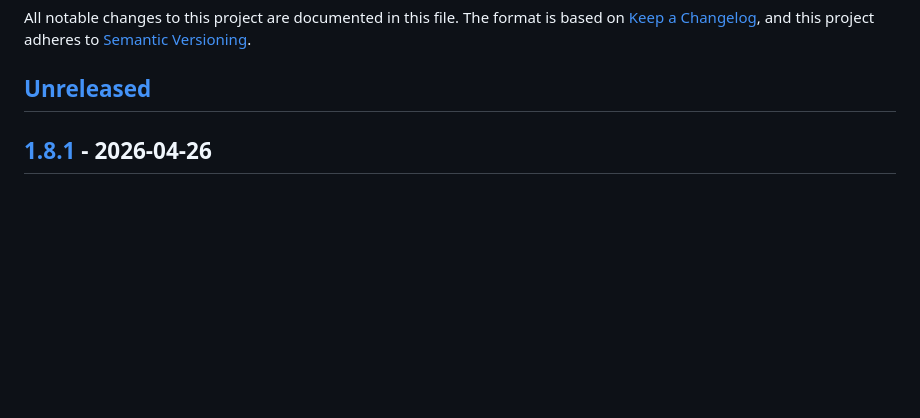
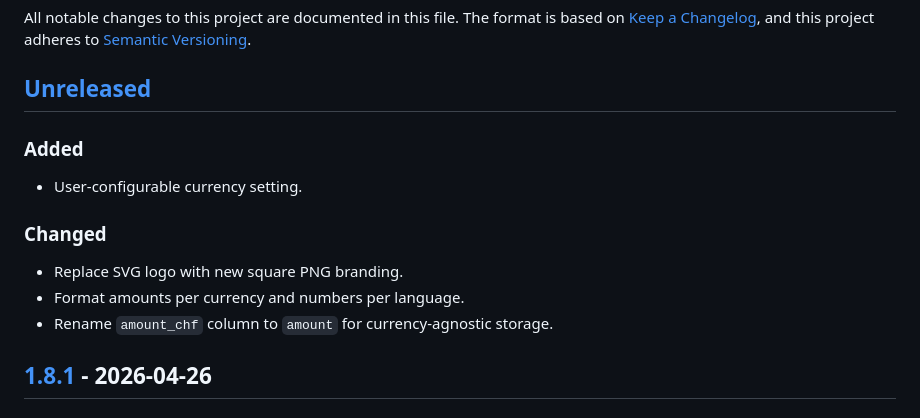
Before and after one commit to xenofex7/solar-tracker, a Markdown page: CHANGELOG.md, the part around the change. Drawn GitHub-style; blank space fills up the shorter version.

Commit message:
Update changelog for v2.0.0

```diff
--- a/CHANGELOG.md
+++ b/CHANGELOG.md
@@ -5,6 +5,13 @@ The format is based on [Keep a Changelog](https://keepachangelog.com/),
 and this project adheres to [Semantic Versioning](https://semver.org/).
 
 ## [Unreleased]
+### Added
+- User-configurable currency setting.
+
+### Changed
+- Replace SVG logo with new square PNG branding.
+- Format amounts per currency and numbers per language.
+- Rename `amount_chf` column to `amount` for currency-agnostic storage.
 
 ## [1.8.1] - 2026-04-26
 ### Added
```
